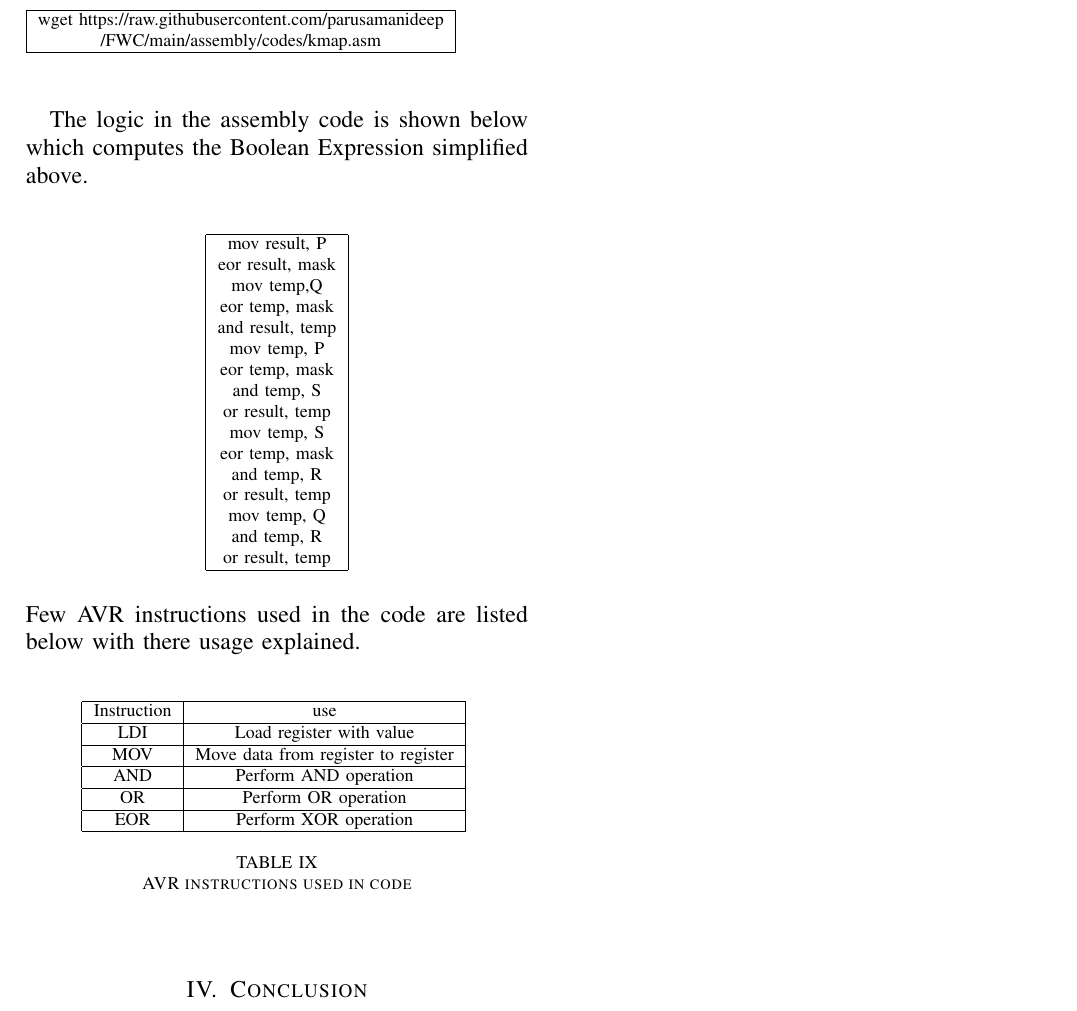
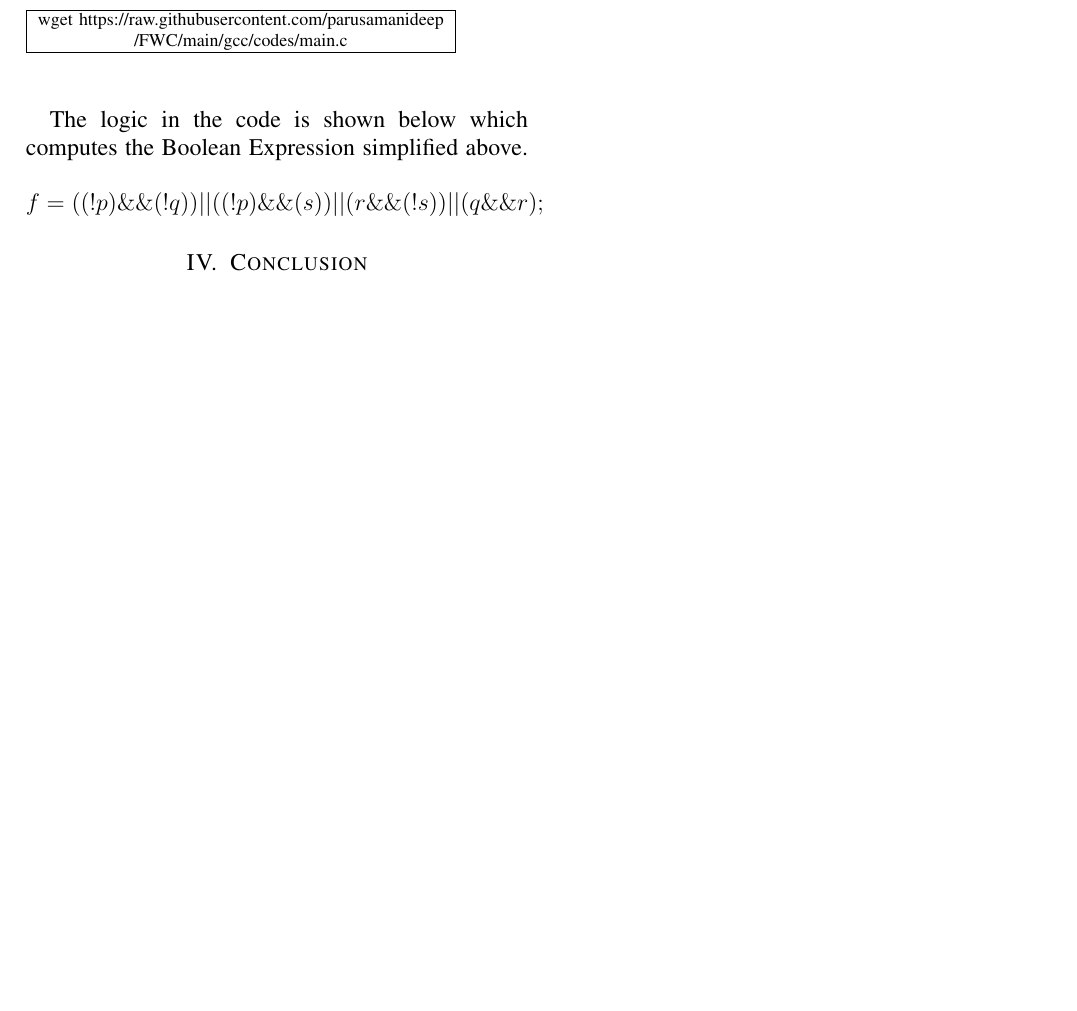
Before and after one commit to parusamanideep/FWC, a LaTeX paper (gcc/gcc.tex): part of page 4 of 4, cut so that both start at the same text, the shorter picture padded with empty space. Compiled offline with pdfLaTeX.

Commit message:
updated files

```diff
--- a/gcc/gcc.tex
+++ b/gcc/gcc.tex
@@ -6,8 +6,7 @@
 \usepackage{graphicx}
 \usepackage{kvmap}
 
-
-\title{Assembly - Assignment \textrm{I} \textbf{\\Simplifying Boolean expression using Kmap}}
+\title{GCC - Assignment \textrm{I} \textbf{\\Simplifying Boolean expression using Kmap}}
 \author{Manideep Parusha - FWC22004}
 \date{\today}
 \begin{document}
@@ -197,62 +196,16 @@ The code for implementing the logic of the Boolean expression in 'Assembly' lang
 \begin{tabular}{|c|}
     \hline
 wget https://raw.githubusercontent.com/parusamanideep
-\\/FWC/main/assembly/codes/kmap.asm\\
+\\/FWC/main/gcc/codes/main.c\\
      \hline
 \end{tabular}\\
 \end{table}\\
 \bigskip
 
-The logic in the assembly code is shown below which computes the Boolean Expression simplified above.\\
-%$$ F = (!P\&\&!Q) || (!P\&\&S) || (R\&\&!S) || (Q\&\&R); $$
-\begin{table}[h]
-\centering
-\begin{tabular}{|c|}
-\hline
-mov result, P	\\
-eor result, mask\\
-mov temp,Q		\\
-eor temp, mask\\
-and result, temp\\
+The logic in the code is shown below which computes the Boolean Expression simplified above.\\
+$$ f = ((!p)\&\&(!q)) || ((!p)\&\&(s)) || (r\&\&(!s)) || (q\&\&r); $$
 
-mov temp, P\\
-eor temp, mask\\
-and temp, S\\
-or result, temp\\
-
-mov temp, S\\
-eor temp, mask\\
-and temp, R\\
-or result, temp\\
-
-mov temp, Q\\
-and temp, R\\
-or result, temp\\
-\hline
-\end{tabular}
-\end{table}\\
-Few AVR instructions used in the code are listed below with there usage explained.\\
-
-\begin{table}[h]
-\centering
-\begin{tabular}{|c|c|}
-\hline
-Instruction & use\\
-\hline
-LDI & Load register with value\\
-\hline
-MOV & Move data from register to register\\
-\hline
-AND & Perform AND operation\\
-\hline
-OR & Perform OR operation\\
-\hline
-EOR & Perform XOR operation\\
-\hline
-\end{tabular}
-\bigskip
-\caption{AVR instructions used in code}
-\end{table}
+%Few instructions used in the code are listed below with there usage explained.\\
 
 \section{Conclusion}
 The Simplified Boolen Expression is implemented on Arduino and it's functionality can be tested by connecting P, Q, R, S inputs to 5V and GND to give the Pin '1' or '0' value.\\
```
Also changed, not shown: gcc/gcc.pdf, 4 other files.
